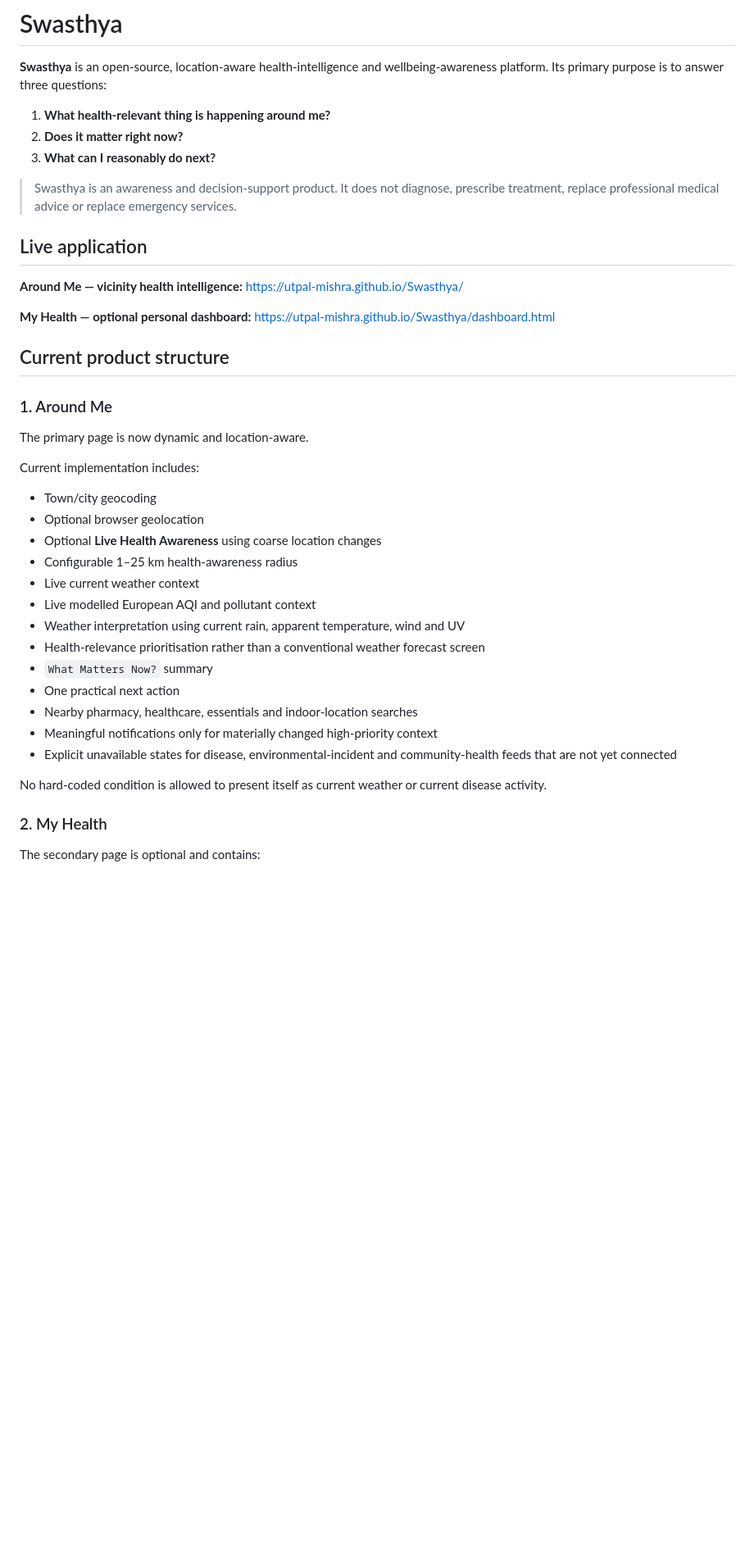
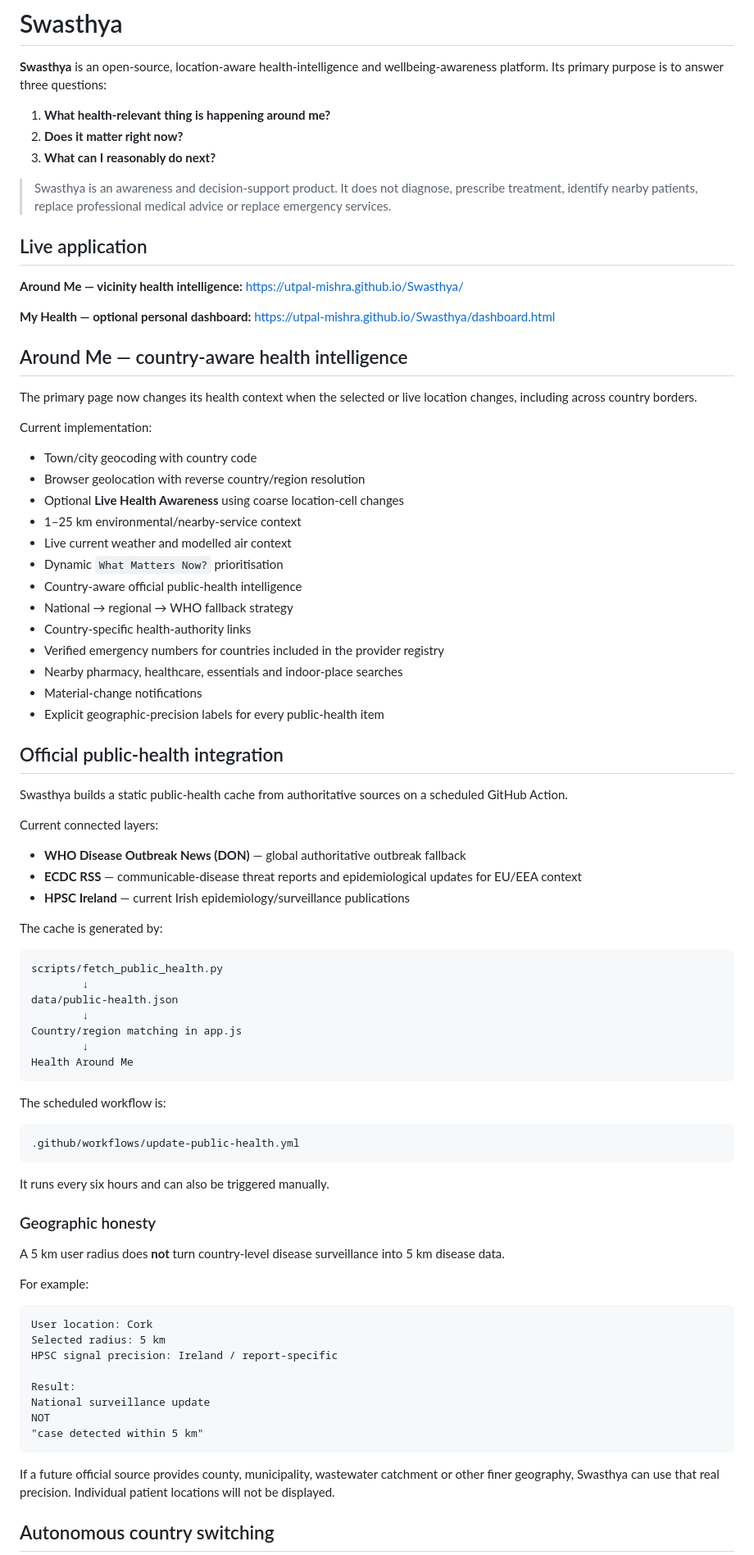
Before and after one commit to Utpal-Mishra/Swasthya, a Markdown page: README.md, the part around one of its changes. Shown at 82% size. Rendered like a GitHub page; blank space fills up the shorter version.

Commit message:
Document country-aware public-health integration

````diff
--- a/README.md
+++ b/README.md
@@ -6,7 +6,7 @@
 2. **Does it matter right now?**
 3. **What can I reasonably do next?**
 
-> Swasthya is an awareness and decision-support product. It does not diagnose, prescribe treatment, replace professional medical advice or replace emergency services.
+> Swasthya is an awareness and decision-support product. It does not diagnose, prescribe treatment, identify nearby patients, replace professional medical advice or replace emergency services.
 
 ## Live application
 
@@ -14,30 +14,74 @@
 
 **My Health — optional personal dashboard:** https://utpal-mishra.github.io/Swasthya/dashboard.html
 
-## Current product structure
+## Around Me — country-aware health intelligence
 
-### 1. Around Me
+The primary page now changes its health context when the selected or live location changes, including across country borders.
 
-The primary page is now dynamic and location-aware.
+Current implementation:
 
-Current implementation includes:
+- Town/city geocoding with country code
+- Browser geolocation with reverse country/region resolution
+- Optional **Live Health Awareness** using coarse location-cell changes
+- 1–25 km environmental/nearby-service context
+- Live current weather and modelled air context
+- Dynamic `What Matters Now?` prioritisation
+- Country-aware official public-health intelligence
+- National → regional → WHO fallback strategy
+- Country-specific health-authority links
+- Verified emergency numbers for countries included in the provider registry
+- Nearby pharmacy, healthcare, essentials and indoor-place searches
+- Material-change notifications
+- Explicit geographic-precision labels for every public-health item
 
-- Town/city geocoding
-- Optional browser geolocation
-- Optional **Live Health Awareness** using coarse location changes
-- Configurable 1–25 km health-awareness radius
-- Live current weather context
-- Live modelled European AQI and pollutant context
-- Weather interpretation using current rain, apparent temperature, wind and UV
-- Health-relevance prioritisation rather than a conventional weather forecast screen
-- `What Matters Now?` summary
-- One practical next action
-- Nearby pharmacy, healthcare, essentials and indoor-location searches
-- Meaningful notifications only for materially changed high-priority context
-- Explicit unavailable states for disease, environmental-incident and community-health feeds that are not yet connected
+## Official public-health integration
 
-No hard-coded condition is allowed to present itself as current weather or current disease activity.
+Swasthya builds a static public-health cache from authoritative sources on a scheduled GitHub Action.
 
-### 2. My Health
+Current connected layers:
 
-The secondary page is optional and contains:
+- **WHO Disease Outbreak News (DON)** — global authoritative outbreak fallback
+- **ECDC RSS** — communicable-disease threat reports and epidemiological updates for EU/EEA context
+- **HPSC Ireland** — current Irish epidemiology/surveillance publications
+
+The cache is generated by:
+
+```text
+scripts/fetch_public_health.py
+        ↓
+data/public-health.json
+        ↓
+Country/region matching in app.js
+        ↓
+Health Around Me
+```
+
+The scheduled workflow is:
+
+```text
+.github/workflows/update-public-health.yml
+```
+
+It runs every six hours and can also be triggered manually.
+
+### Geographic honesty
+
+A 5 km user radius does **not** turn country-level disease surveillance into 5 km disease data.
+
+For example:
+
+```text
+User location: Cork
+Selected radius: 5 km
+HPSC signal precision: Ireland / report-specific
+
+Result:
+National surveillance update
+NOT
+"case detected within 5 km"
+```
+
+If a future official source provides county, municipality, wastewater catchment or other finer geography, Swasthya can use that real precision. Individual patient locations will not be displayed.
+
+## Autonomous country switching
+
````
Also changed, not shown: other parts of README.md (+70 -72 lines).
